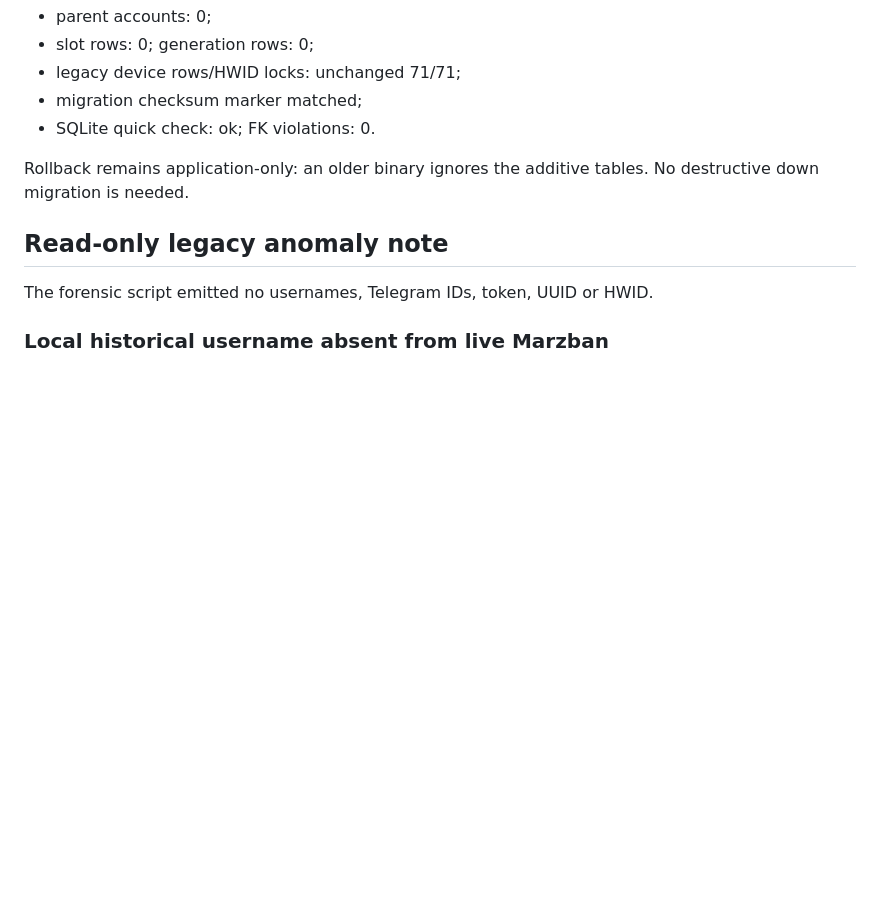
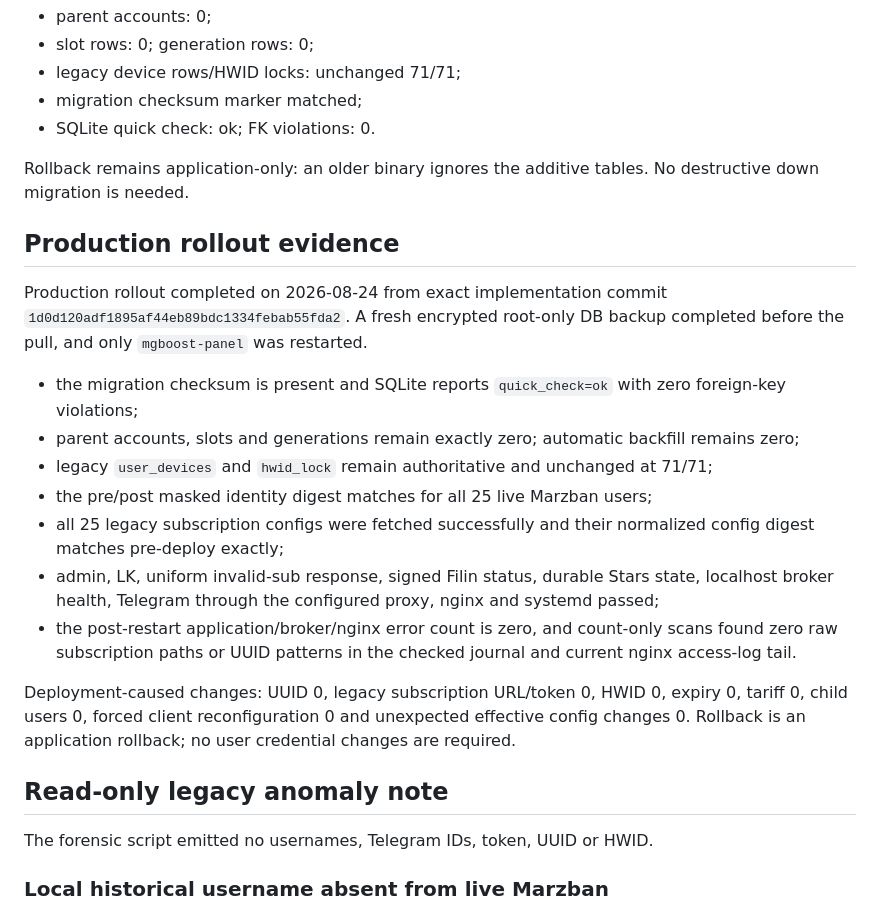
Before and after one commit to Beykus-Y/MGBoost_Panel, a Markdown page: docs/PHASE3_DEVICE_SLOTS.md, the part around the change. GitHub-like rendering; blank space fills up the shorter version.

Commit message:
docs: close PH3-02 production gate

```diff
--- a/docs/PHASE3_DEVICE_SLOTS.md
+++ b/docs/PHASE3_DEVICE_SLOTS.md
@@ -115,6 +115,33 @@ The exact schema was applied twice to a fresh online copy of production DB:
 Rollback remains application-only: an older binary ignores the additive tables.
 No destructive down migration is needed.
 
+## Production rollout evidence
+
+Production rollout completed on 2026-08-24 from exact implementation commit
+`1d0d120adf1895af44eb89bdc1334febab55fda2`. A fresh encrypted root-only DB
+backup completed before the pull, and only `mgboost-panel` was restarted.
+
+- the migration checksum is present and SQLite reports `quick_check=ok` with
+  zero foreign-key violations;
+- parent accounts, slots and generations remain exactly zero; automatic
+  backfill remains zero;
+- legacy `user_devices` and `hwid_lock` remain authoritative and unchanged at
+  71/71;
+- the pre/post masked identity digest matches for all 25 live Marzban users;
+- all 25 legacy subscription configs were fetched successfully and their
+  normalized config digest matches pre-deploy exactly;
+- admin, LK, uniform invalid-sub response, signed Filin status, durable Stars
+  state, localhost broker health, Telegram through the configured proxy,
+  nginx and systemd passed;
+- the post-restart application/broker/nginx error count is zero, and count-only
+  scans found zero raw subscription paths or UUID patterns in the checked
+  journal and current nginx access-log tail.
+
+Deployment-caused changes: UUID 0, legacy subscription URL/token 0, HWID 0,
+expiry 0, tariff 0, child users 0, forced client reconfiguration 0 and
+unexpected effective config changes 0. Rollback is an application rollback;
+no user credential changes are required.
+
 ## Read-only legacy anomaly note
 
 The forensic script emitted no usernames, Telegram IDs, token, UUID or HWID.
```
Also changed, not shown: CHANGELOG.md (+1 -1 lines), ROADMAP.md (+2 -2 lines).
